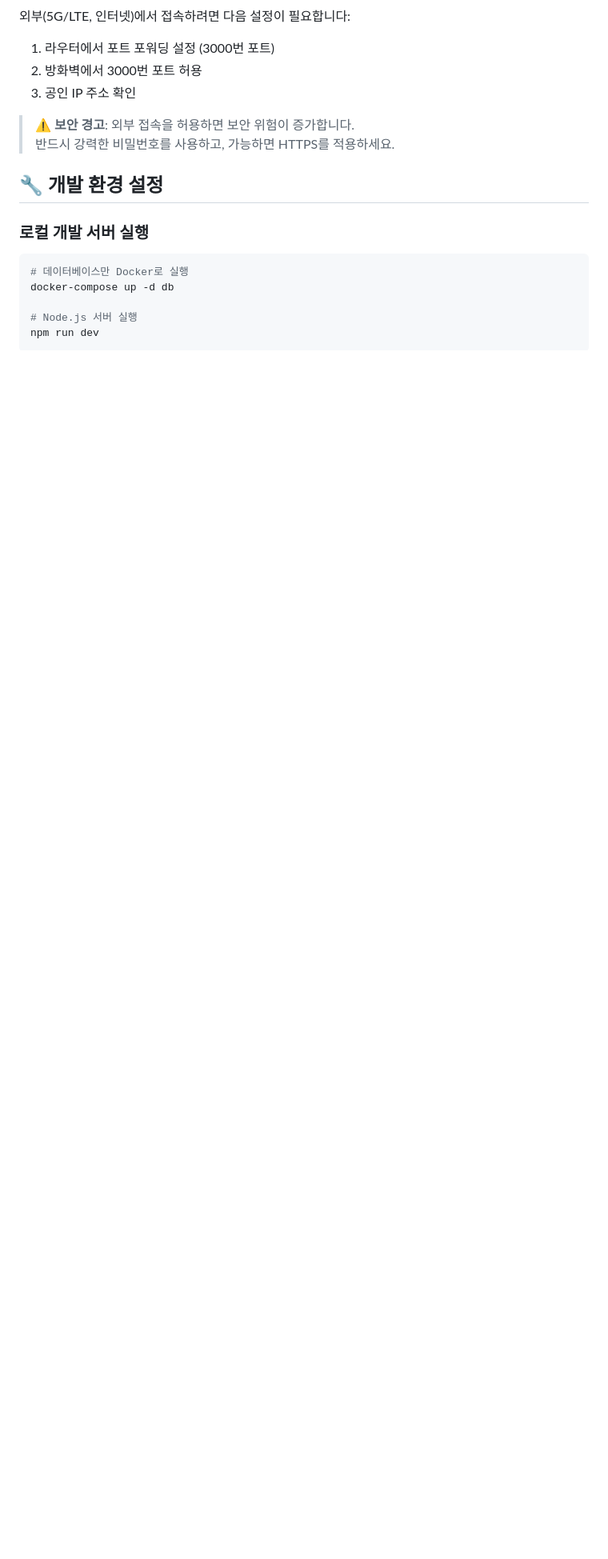
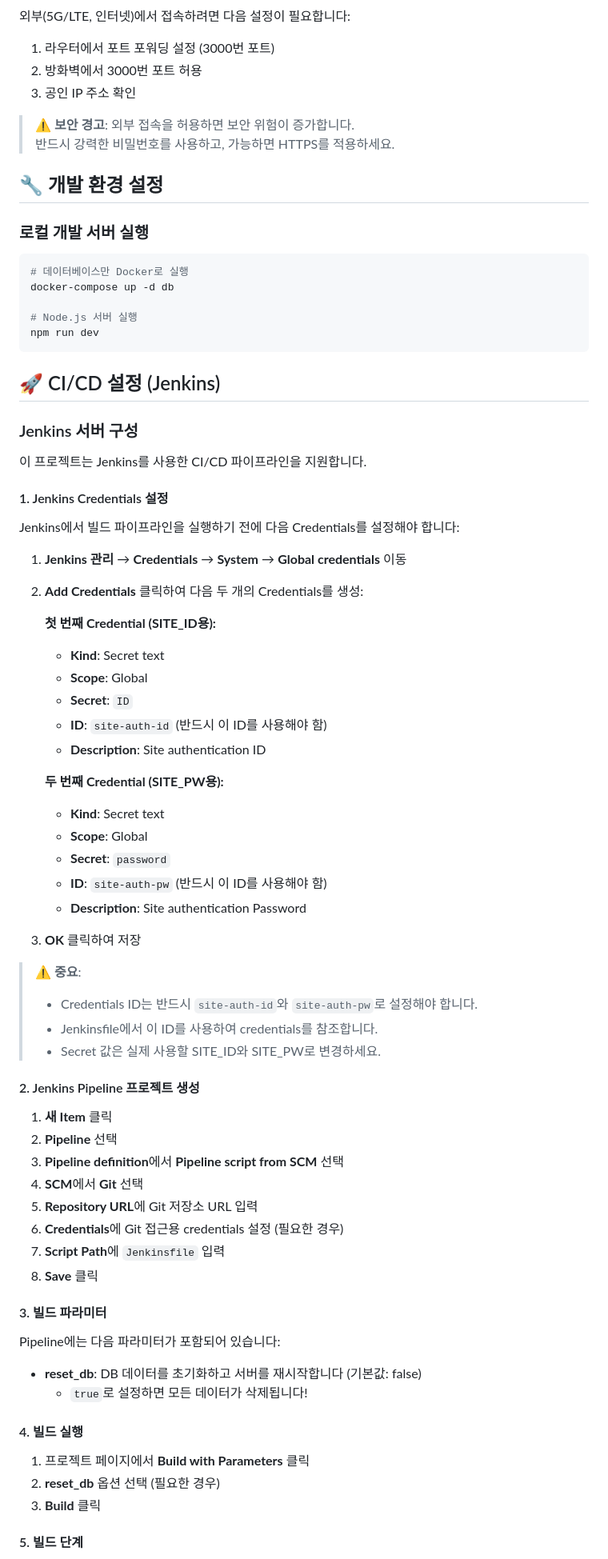
Before and after one commit to kimys93/board, a Markdown page: README.md, the part around one of its changes. Shown at 80% size. GitHub-like rendering; blank space fills up the shorter version.

Commit message:
docs: README.md에 Jenkins CI/CD 설정 가이드 추가 (Credentials 설정 방법 포함)

````diff
--- a/README.md
+++ b/README.md
@@ -195,3 +195,65 @@ docker-compose up -d db
 # Node.js 서버 실행
 npm run dev
 ```
+
+## 🚀 CI/CD 설정 (Jenkins)
+
+### Jenkins 서버 구성
+
+이 프로젝트는 Jenkins를 사용한 CI/CD 파이프라인을 지원합니다.
+
+#### 1. Jenkins Credentials 설정
+
+Jenkins에서 빌드 파이프라인을 실행하기 전에 다음 Credentials를 설정해야 합니다:
+
+1. **Jenkins 관리** → **Credentials** → **System** → **Global credentials** 이동
+
+2. **Add Credentials** 클릭하여 다음 두 개의 Credentials를 생성:
+
+   **첫 번째 Credential (SITE_ID용):**
+   - **Kind**: Secret text
+   - **Scope**: Global
+   - **Secret**: `ID`
+   - **ID**: `site-auth-id` (반드시 이 ID를 사용해야 함)
+   - **Description**: Site authentication ID
+
+   **두 번째 Credential (SITE_PW용):**
+   - **Kind**: Secret text
+   - **Scope**: Global
+   - **Secret**: `password`
+   - **ID**: `site-auth-pw` (반드시 이 ID를 사용해야 함)
+   - **Description**: Site authentication Password
+
+3. **OK** 클릭하여 저장
+
+> ⚠️ **중요**:
+> - Credentials ID는 반드시 `site-auth-id`와 `site-auth-pw`로 설정해야 합니다.
+> - Jenkinsfile에서 이 ID를 사용하여 credentials를 참조합니다.
+> - Secret 값은 실제 사용할 SITE_ID와 SITE_PW로 변경하세요.
+
+#### 2. Jenkins Pipeline 프로젝트 생성
+
+1. **새 Item** 클릭
+2. **Pipeline** 선택
+3. **Pipeline definition**에서 **Pipeline script from SCM** 선택
+4. **SCM**에서 **Git** 선택
+5. **Repository URL**에 Git 저장소 URL 입력
+6. **Credentials**에 Git 접근용 credentials 설정 (필요한 경우)
+7. **Script Path**에 `Jenkinsfile` 입력
+8. **Save** 클릭
+
+#### 3. 빌드 파라미터
+
+Pipeline에는 다음 파라미터가 포함되어 있습니다:
+
+- **reset_db**: DB 데이터를 초기화하고 서버를 재시작합니다 (기본값: false)
+  - `true`로 설정하면 모든 데이터가 삭제됩니다!
+
+#### 4. 빌드 실행
+
+1. 프로젝트 페이지에서 **Build with Parameters** 클릭
+2. **reset_db** 옵션 선택 (필요한 경우)
+3. **Build** 클릭
+
+#### 5. 빌드 단계
+
````
Also changed, not shown: other parts of README.md (+16 -0 lines).
